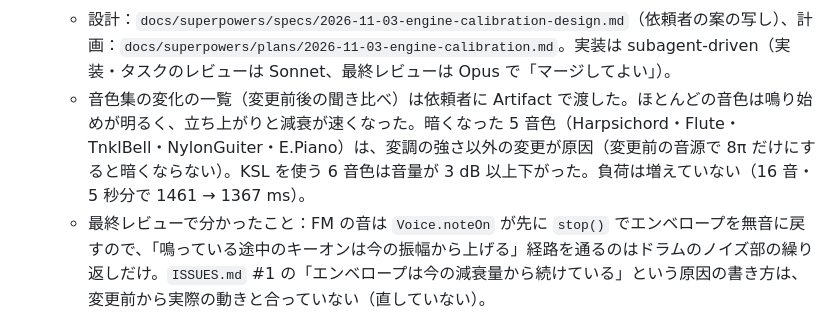
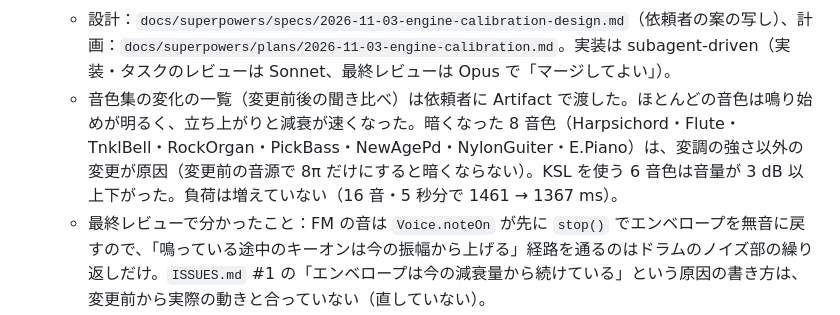
Before and after one commit to akabee0161/mml-fm-audio, a Markdown page: HANDOVER.md, the part around the change. Drawn GitHub-style.

Commit message:
docs: 引き継ぎの暗くなった音色の数を直す

```diff
--- a/HANDOVER.md
+++ b/HANDOVER.md
@@ -43,7 +43,7 @@
 - 奪い方の規則が M5 のドラムのサブトラックでも成り立つことを確かめた：`R1`、`R2`、… は `R` と同じ正規表現でドラムトラックと判定され（`parser.ts` の `DRUM_TRACK_NAME`）、`Player` は `R` と同じく音符の長さの位置でノートオフを送る（`player.test.ts` にテストを足した、a7f36a3）。音源のボイスはトラック名を持たず、ノートオフを受けたかで奪う順番を決める（ドラムの場合は `voicePool.test.ts` の既存のテスト）。取り込んだ後の確認：`npm test` 612 件すべて通過、`npm run build`・`npm run check:browser` は通過。
 - 音源の補正（2026-11-03、ブランチ `feat/engine-calibration`）。上の M6 の方針（10-27）で「しない」とした #1〜#3 とは別に、依頼者が実機に近い音源の録音と比べて決めた式と表で、`packages/engine` の暫定の振る舞いを置き換えた：変調の強さ 8π、レートをキーコードとレートの番号で決める（DR・SR・RR は同じ表、KSR 0 でも効き AR にも効く）、アタックは振幅が時間に比例して上がる形、KSL の起点をノート 30、DT は Hz でずらしてから `mul` を掛ける、LFO はボイスごとでノートオンで先頭に戻す（1.9・4.2・6.1・7.2 Hz、ビブラートは鳴り始めがいちばん高い）、波形 7・27。`ISSUES.md` #3 はこれで直り、行を消した。`docs/spec.md` は v0.10、§8 の使ってよい資料に「自分で録音した出力の測定による比較」を足した（`CLAUDE.md` も）。公開リポジトリには測定に使ったツールの名前を書かない。
   - 設計：`docs/superpowers/specs/2026-11-03-engine-calibration-design.md`（依頼者の案の写し）、計画：`docs/superpowers/plans/2026-11-03-engine-calibration.md`。実装は subagent-driven（実装・タスクのレビューは Sonnet、最終レビューは Opus で「マージしてよい」）。
-  - 音色集の変化の一覧（変更前後の聞き比べ）は依頼者に Artifact で渡した。ほとんどの音色は鳴り始めが明るく、立ち上がりと減衰が速くなった。暗くなった 5 音色（Harpsichord・Flute・TnklBell・NylonGuiter・E.Piano）は、変調の強さ以外の変更が原因（変更前の音源で 8π だけにすると暗くならない）。KSL を使う 6 音色は音量が 3 dB 以上下がった。負荷は増えていない（16 音・5 秒分で 1461 → 1367 ms）。
+  - 音色集の変化の一覧（変更前後の聞き比べ）は依頼者に Artifact で渡した。ほとんどの音色は鳴り始めが明るく、立ち上がりと減衰が速くなった。暗くなった 8 音色（Harpsichord・Flute・TnklBell・RockOrgan・PickBass・NewAgePd・NylonGuiter・E.Piano）は、変調の強さ以外の変更が原因（変更前の音源で 8π だけにすると暗くならない）。KSL を使う 6 音色は音量が 3 dB 以上下がった。負荷は増えていない（16 音・5 秒分で 1461 → 1367 ms）。
   - 最終レビューで分かったこと：FM の音は `Voice.noteOn` が先に `stop()` でエンベロープを無音に戻すので、「鳴っている途中のキーオンは今の振幅から上げる」経路を通るのはドラムのノイズ部の繰り返しだけ。`ISSUES.md` #1 の「エンベロープは今の減衰量から続けている」という原因の書き方は、変更前から実際の動きと合っていない（直していない）。
 
 ## 次にやること
```
